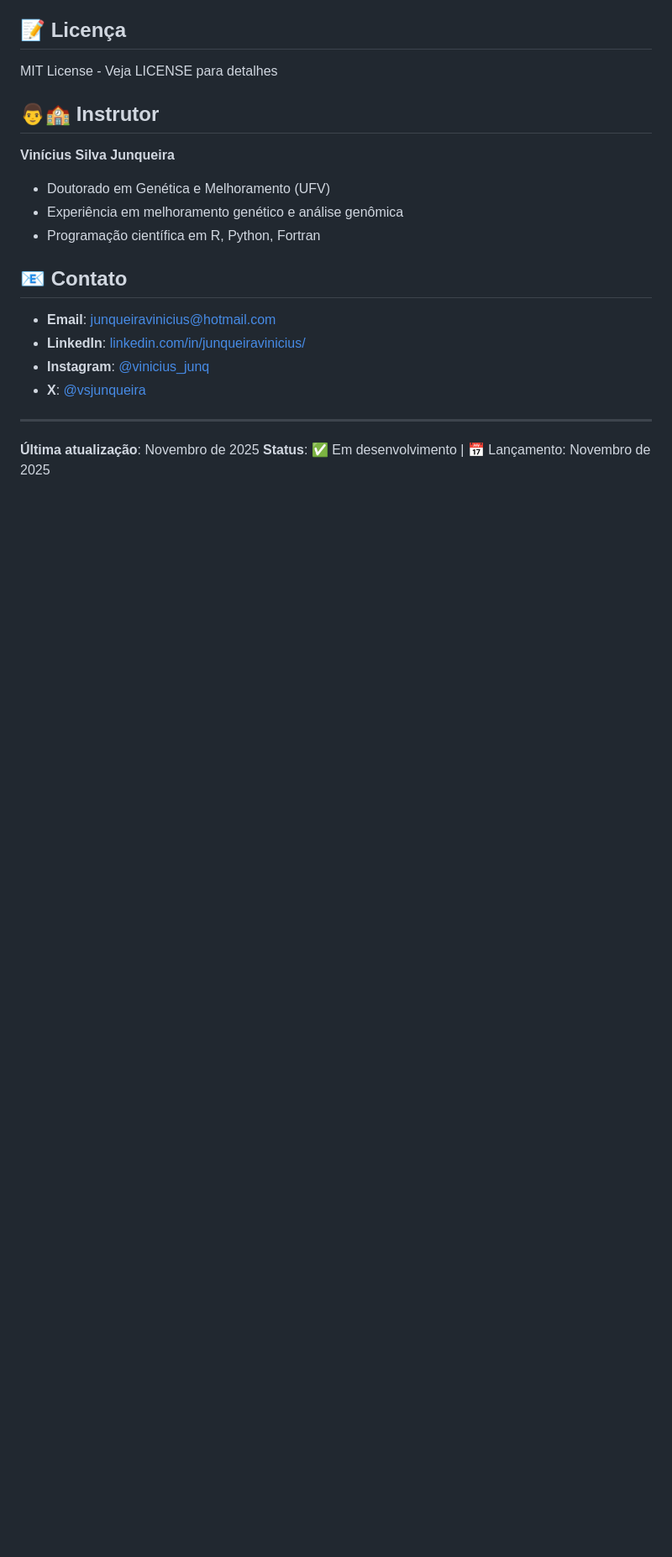
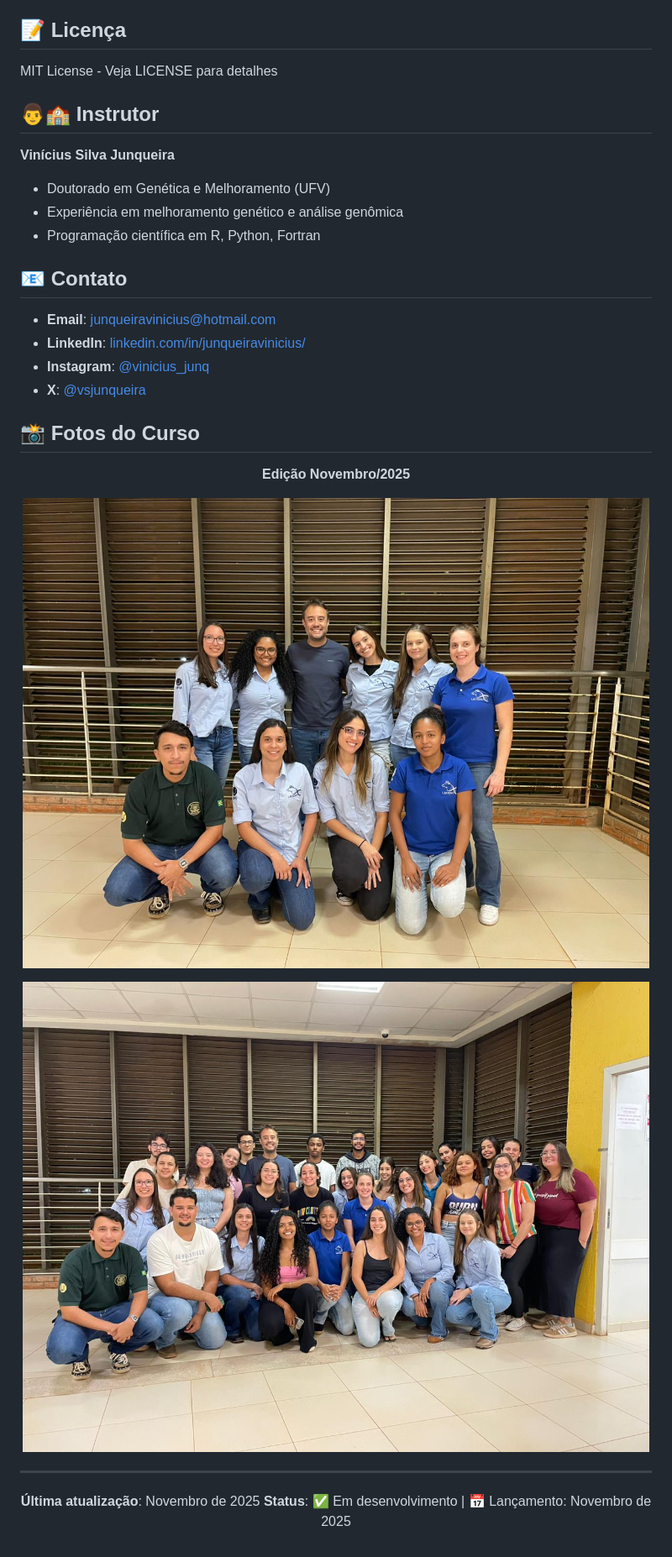
Before and after one commit to viniciusjunqueira/curso-r-github-ia, a Markdown page: README.md, the part around the change. Shown: that part at 84% size. GitHub-like rendering; pictures changed too: fotos/foto1.jpeg (added), fotos/foto2.jpeg (added); blank space fills up the shorter version.

Commit message:
adicionando fotos

```diff
--- a/README.md
+++ b/README.md
@@ -154,6 +154,15 @@ MIT License - Veja LICENSE para detalhes
 - **Instagram**: [@vinicius_junq](https://instagram.com/vinicius_junq)
 - **X**: [@vsjunqueira](https://x.com/vsjunqueira)
 
+## 📸 Fotos do Curso
+
+<div align="center">
+
+**Edição Novembro/2025**
+
+![Turma do curso](fotos/foto1.jpeg)
+
+![Participantes](fotos/foto2.jpeg)
 
 ---
 
```
Also changed, not shown: 1 other file.
